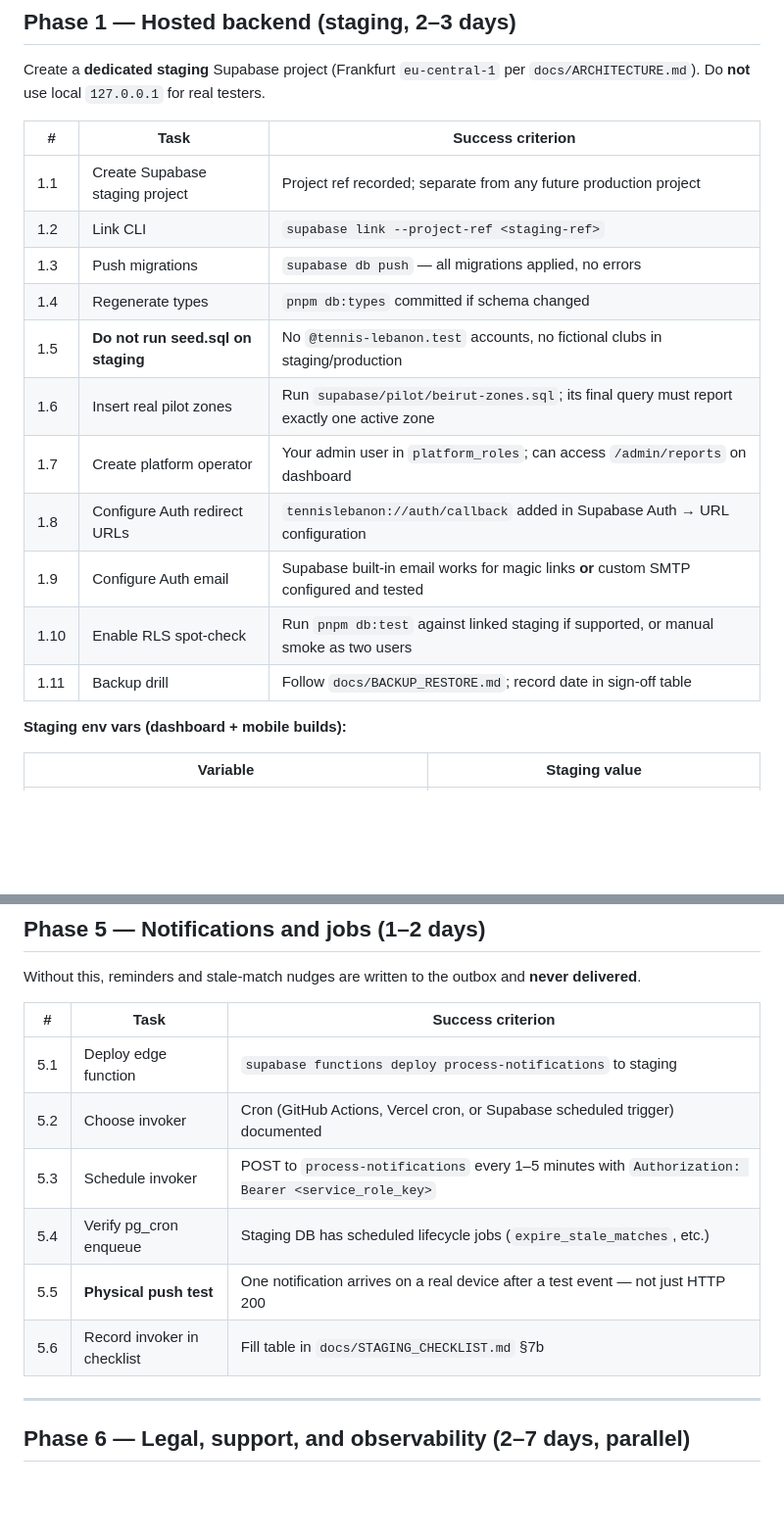
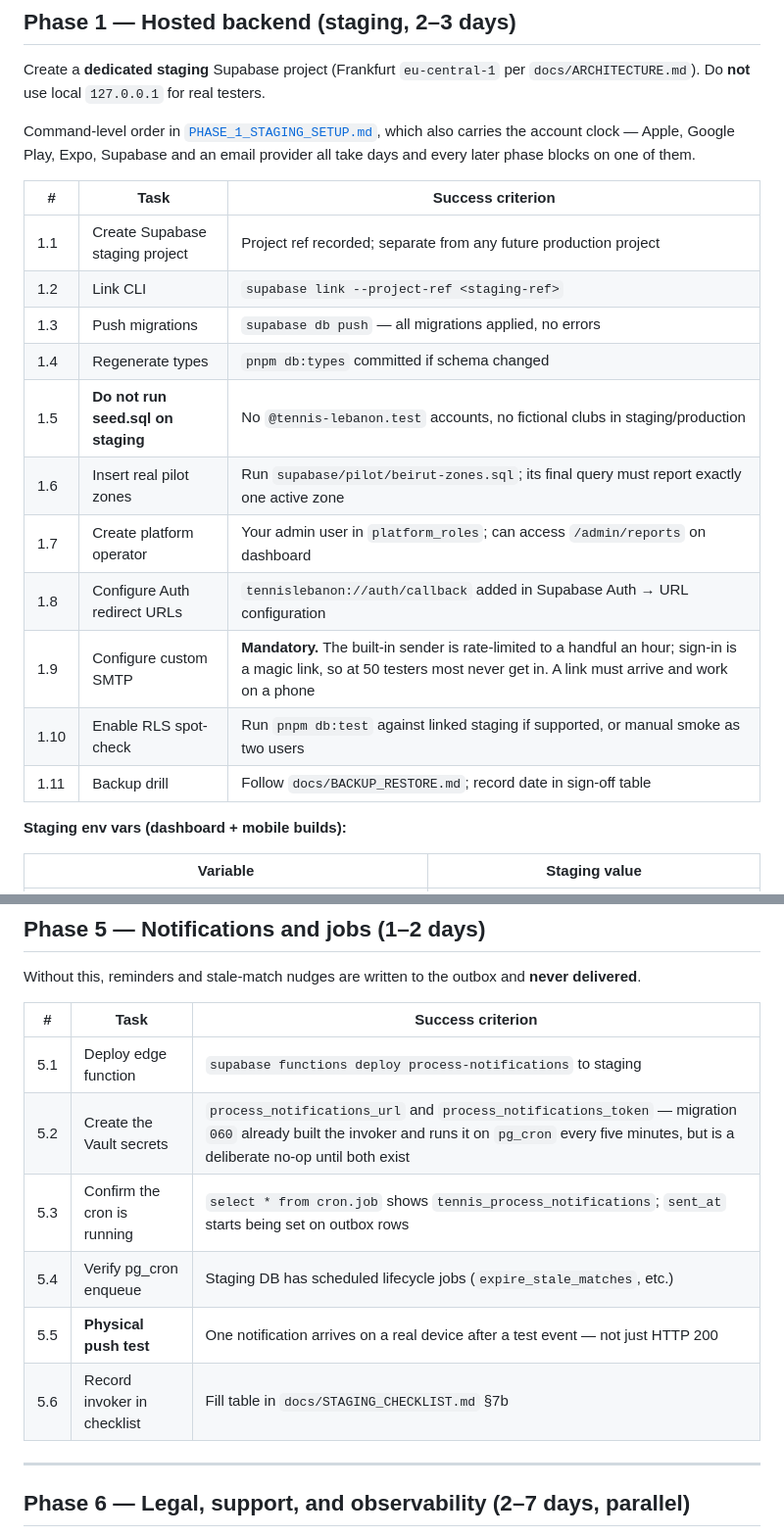
Before and after one commit to alymagnier1/tennis-lebanon, a Markdown page: docs/PILOT_50_PLAYER_LAUNCH.md, 2 parts joined by grey strips. Shown at 98% size. GitHub-like rendering; blank space fills up the shorter version.

```diff
--- a/docs/PILOT_50_PLAYER_LAUNCH.md
+++ b/docs/PILOT_50_PLAYER_LAUNCH.md
@@ -47,19 +47,21 @@ pnpm db:test
 
 Create a **dedicated staging** Supabase project (Frankfurt `eu-central-1` per `docs/ARCHITECTURE.md`). Do **not** use local `127.0.0.1` for real testers.
 
-| #    | Task                               | Success criterion                                                                          |
-| ---- | ---------------------------------- | ------------------------------------------------------------------------------------------ |
-| 1.1  | Create Supabase staging project    | Project ref recorded; separate from any future production project                          |
-| 1.2  | Link CLI                           | `supabase link --project-ref <staging-ref>`                                                |
-| 1.3  | Push migrations                    | `supabase db push` — all migrations applied, no errors                                     |
-| 1.4  | Regenerate types                   | `pnpm db:types` committed if schema changed                                                |
-| 1.5  | **Do not run seed.sql on staging** | No `@tennis-lebanon.test` accounts, no fictional clubs in staging/production               |
-| 1.6  | Insert real pilot zones            | Run `supabase/pilot/beirut-zones.sql`; its final query must report exactly one active zone |
-| 1.7  | Create platform operator           | Your admin user in `platform_roles`; can access `/admin/reports` on dashboard              |
-| 1.8  | Configure Auth redirect URLs       | `tennislebanon://auth/callback` added in Supabase Auth → URL configuration                 |
-| 1.9  | Configure Auth email               | Supabase built-in email works for magic links **or** custom SMTP configured and tested     |
-| 1.10 | Enable RLS spot-check              | Run `pnpm db:test` against linked staging if supported, or manual smoke as two users       |
-| 1.11 | Backup drill                       | Follow `docs/BACKUP_RESTORE.md`; record date in sign-off table                             |
+Command-level order in [`PHASE_1_STAGING_SETUP.md`](PHASE_1_STAGING_SETUP.md), which also carries the account clock — Apple, Google Play, Expo, Supabase and an email provider all take days and every later phase blocks on one of them.
+
+| #    | Task                               | Success criterion                                                                                                                                                            |
+| ---- | ---------------------------------- | ---------------------------------------------------------------------------------------------------------------------------------------------------------------------------- |
+| 1.1  | Create Supabase staging project    | Project ref recorded; separate from any future production project                                                                                                            |
+| 1.2  | Link CLI                           | `supabase link --project-ref <staging-ref>`                                                                                                                                  |
+| 1.3  | Push migrations                    | `supabase db push` — all migrations applied, no errors                                                                                                                       |
+| 1.4  | Regenerate types                   | `pnpm db:types` committed if schema changed                                                                                                                                  |
+| 1.5  | **Do not run seed.sql on staging** | No `@tennis-lebanon.test` accounts, no fictional clubs in staging/production                                                                                                 |
+| 1.6  | Insert real pilot zones            | Run `supabase/pilot/beirut-zones.sql`; its final query must report exactly one active zone                                                                                   |
+| 1.7  | Create platform operator           | Your admin user in `platform_roles`; can access `/admin/reports` on dashboard                                                                                                |
+| 1.8  | Configure Auth redirect URLs       | `tennislebanon://auth/callback` added in Supabase Auth → URL configuration                                                                                                   |
+| 1.9  | Configure custom SMTP              | **Mandatory.** The built-in sender is rate-limited to a handful an hour; sign-in is a magic link, so at 50 testers most never get in. A link must arrive and work on a phone |
+| 1.10 | Enable RLS spot-check              | Run `pnpm db:test` against linked staging if supported, or manual smoke as two users                                                                                         |
+| 1.11 | Backup drill                       | Follow `docs/BACKUP_RESTORE.md`; record date in sign-off table                                                                                                               |
 
 **Staging env vars (dashboard + mobile builds):**
 
@@ -141,14 +143,14 @@ Local Expo (`pnpm dev:mobile`) is **not** usable for 50 testers. You need instal
 
 Without this, reminders and stale-match nudges are written to the outbox and **never delivered**.
 
-| #   | Task                        | Success criterion                                                                                 |
-| --- | --------------------------- | ------------------------------------------------------------------------------------------------- |
-| 5.1 | Deploy edge function        | `supabase functions deploy process-notifications` to staging                                      |
-| 5.2 | Choose invoker              | Cron (GitHub Actions, Vercel cron, or Supabase scheduled trigger) documented                      |
-| 5.3 | Schedule invoker            | POST to `process-notifications` every 1–5 minutes with `Authorization: Bearer <service_role_key>` |
-| 5.4 | Verify pg_cron enqueue      | Staging DB has scheduled lifecycle jobs (`expire_stale_matches`, etc.)                            |
-| 5.5 | **Physical push test**      | One notification arrives on a real device after a test event — not just HTTP 200                  |
-| 5.6 | Record invoker in checklist | Fill table in `docs/STAGING_CHECKLIST.md` §7b                                                     |
+| #   | Task                        | Success criterion                                                                                                                                                                                 |
+| --- | --------------------------- | ------------------------------------------------------------------------------------------------------------------------------------------------------------------------------------------------- |
+| 5.1 | Deploy edge function        | `supabase functions deploy process-notifications` to staging                                                                                                                                      |
+| 5.2 | Create the Vault secrets    | `process_notifications_url` and `process_notifications_token` — migration `060` already built the invoker and runs it on `pg_cron` every five minutes, but is a deliberate no-op until both exist |
+| 5.3 | Confirm the cron is running | `select * from cron.job` shows `tennis_process_notifications`; `sent_at` starts being set on outbox rows                                                                                          |
+| 5.4 | Verify pg_cron enqueue      | Staging DB has scheduled lifecycle jobs (`expire_stale_matches`, etc.)                                                                                                                            |
+| 5.5 | **Physical push test**      | One notification arrives on a real device after a test event — not just HTTP 200                                                                                                                  |
+| 5.6 | Record invoker in checklist | Fill table in `docs/STAGING_CHECKLIST.md` §7b                                                                                                                                                     |
 
 ---
 
```
Also changed, not shown: docs/PHASE_1_STAGING_SETUP.md (added, +142 -0 lines).
